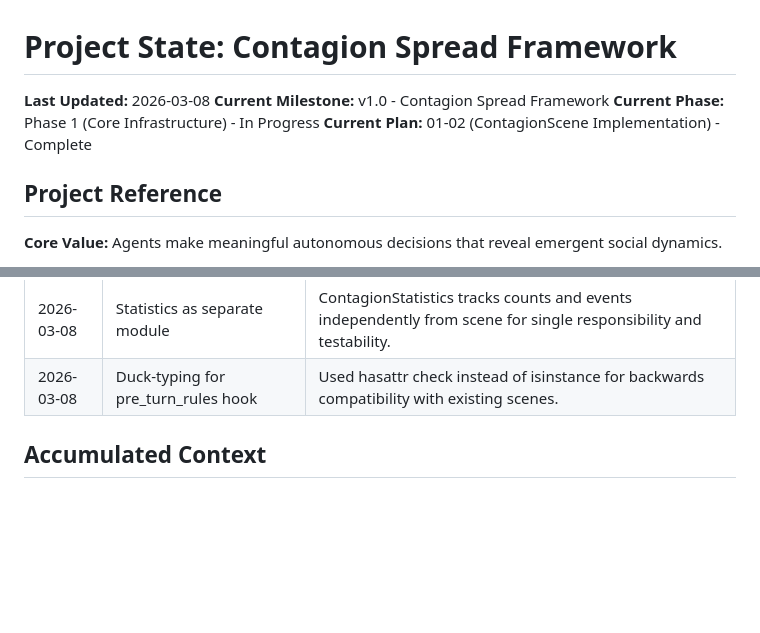
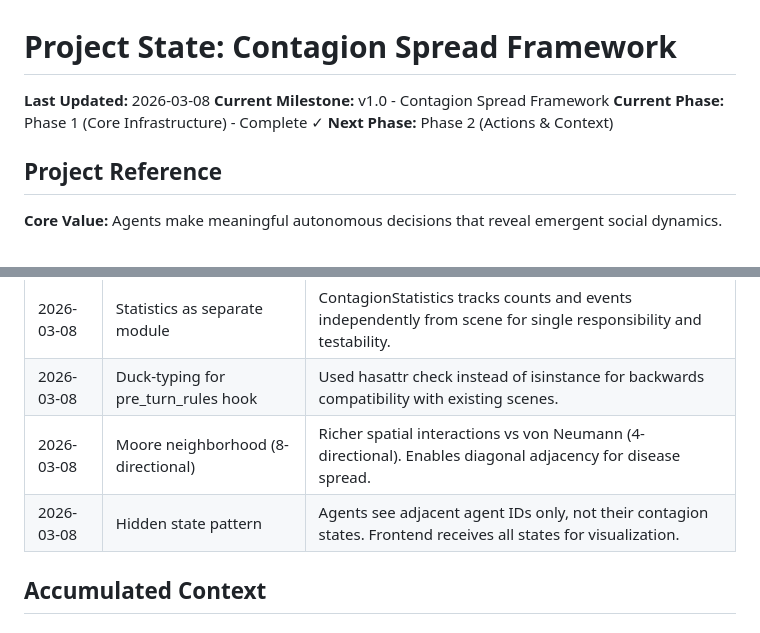
Before and after one commit to ZJU-Computational-Social-Science-Lab/Social-Sim, a Markdown page: .planning/STATE.md, 2 parts joined by grey strips. Drawn GitHub-style; blank space fills up the shorter version.

```diff
--- a/.planning/STATE.md
+++ b/.planning/STATE.md
@@ -2,8 +2,8 @@
 
 **Last Updated:** 2026-03-08
 **Current Milestone:** v1.0 - Contagion Spread Framework
-**Current Phase:** Phase 1 (Core Infrastructure) - In Progress
-**Current Plan:** 01-02 (ContagionScene Implementation) - Complete
+**Current Phase:** Phase 1 (Core Infrastructure) - Complete ✓
+**Next Phase:** Phase 2 (Actions & Context)
 
 ## Project Reference
 
@@ -50,6 +50,8 @@
 | 2026-03-08 | String trigger_type instead of enum | Allows easier extension by scenario authors without modifying core framework. |
 | 2026-03-08 | Statistics as separate module | ContagionStatistics tracks counts and events independently from scene for single responsibility and testability. |
 | 2026-03-08 | Duck-typing for pre_turn_rules hook | Used hasattr check instead of isinstance for backwards compatibility with existing scenes. |
+| 2026-03-08 | Moore neighborhood (8-directional) | Richer spatial interactions vs von Neumann (4-directional). Enables diagonal adjacency for disease spread. |
+| 2026-03-08 | Hidden state pattern | Agents see adjacent agent IDs only, not their contagion states. Frontend receives all states for visualization. |
 
 ## Accumulated Context
 
```
Also changed, not shown: other parts of .planning/STATE.md (+17 -13 lines), 1 other file.
